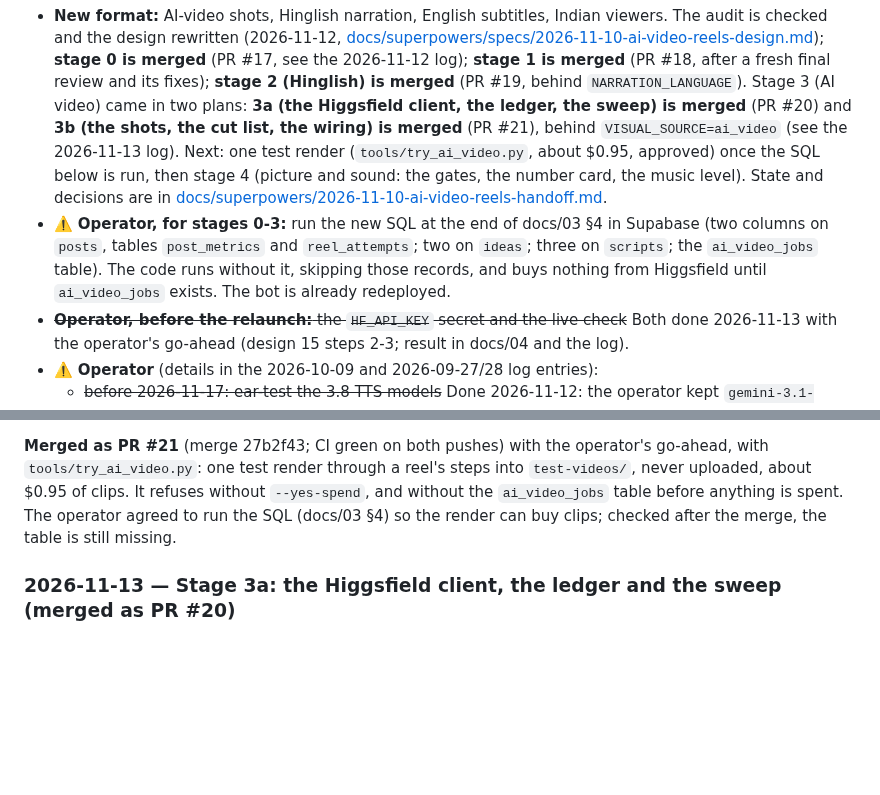
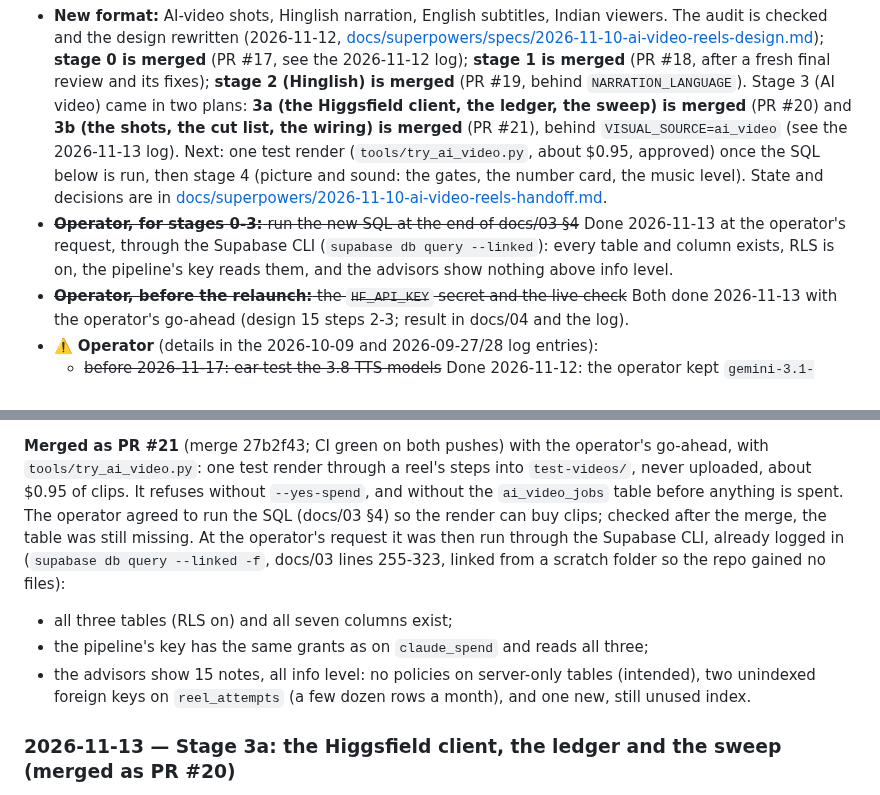
Before and after one commit to Shaan-alpha/AI-Reel-Factory, a Markdown page: STATUS.md, 2 parts joined by grey strips. GitHub-like rendering; blank space fills up the shorter version.

Commit message:
docs(status): the SQL for stages 0-3 is run, through the Supabase CLI

```diff
--- a/STATUS.md
+++ b/STATUS.md
@@ -70,10 +70,10 @@ Legend: ✅ done · 🟡 scaffolded (stub/contract) · ⬜ not started
   render (`tools/try_ai_video.py`, about $0.95, approved) once the SQL below is run, then stage 4
   (picture and sound: the gates, the number card, the music level). State and decisions are in
   [docs/superpowers/2026-11-10-ai-video-reels-handoff.md](docs/superpowers/2026-11-10-ai-video-reels-handoff.md).
-- ⚠️ **Operator, for stages 0-3:** run the new SQL at the end of docs/03 §4 in Supabase (two
-  columns on `posts`, tables `post_metrics` and `reel_attempts`; two on `ideas`; three on
-  `scripts`; the `ai_video_jobs` table). The code runs without it, skipping those records, and
-  buys nothing from Higgsfield until `ai_video_jobs` exists. The bot is already redeployed.
+- ~~**Operator, for stages 0-3:** run the new SQL at the end of docs/03 §4~~ Done 2026-11-13 at the
+  operator's request, through the Supabase CLI (`supabase db query --linked`): every table and
+  column exists, RLS is on, the pipeline's key reads them, and the advisors show nothing above
+  info level.
 - ~~**Operator, before the relaunch:** the `HF_API_KEY` secret and the live check~~ Both done
   2026-11-13 with the operator's go-ahead (design 15 steps 2-3; result in docs/04 and the log).
 - ⚠️ **Operator** (details in the 2026-10-09 and 2026-09-27/28 log entries):
@@ -206,7 +206,14 @@ Suite: **1116 passed, 5 skipped**; with every `.env` name blanked, the known NIC
 `tools/try_ai_video.py`: one test render through a reel's steps into `test-videos/`, never
 uploaded, about $0.95 of clips. It refuses without `--yes-spend`, and without the
 `ai_video_jobs` table before anything is spent. The operator agreed to run the SQL (docs/03 §4)
-so the render can buy clips; checked after the merge, the table is still missing.
+so the render can buy clips; checked after the merge, the table was still missing. At the
+operator's request it was then run through the Supabase CLI, already logged in (`supabase db query
+--linked -f`, docs/03 lines 255-323, linked from a scratch folder so the repo gained no files):
+- all three tables (RLS on) and all seven columns exist;
+- the pipeline's key has the same grants as on `claude_spend` and reads all three;
+- the advisors show 15 notes, all info level: no policies on server-only tables (intended), two
+  unindexed foreign keys on `reel_attempts` (a few dozen rows a month), and one new, still unused
+  index.
 
 ### 2026-11-13 — Stage 3a: the Higgsfield client, the ledger and the sweep (merged as PR #20)
 
```
Also changed, not shown: docs/superpowers/2026-11-10-ai-video-reels-handoff.md (+4 -2 lines).
